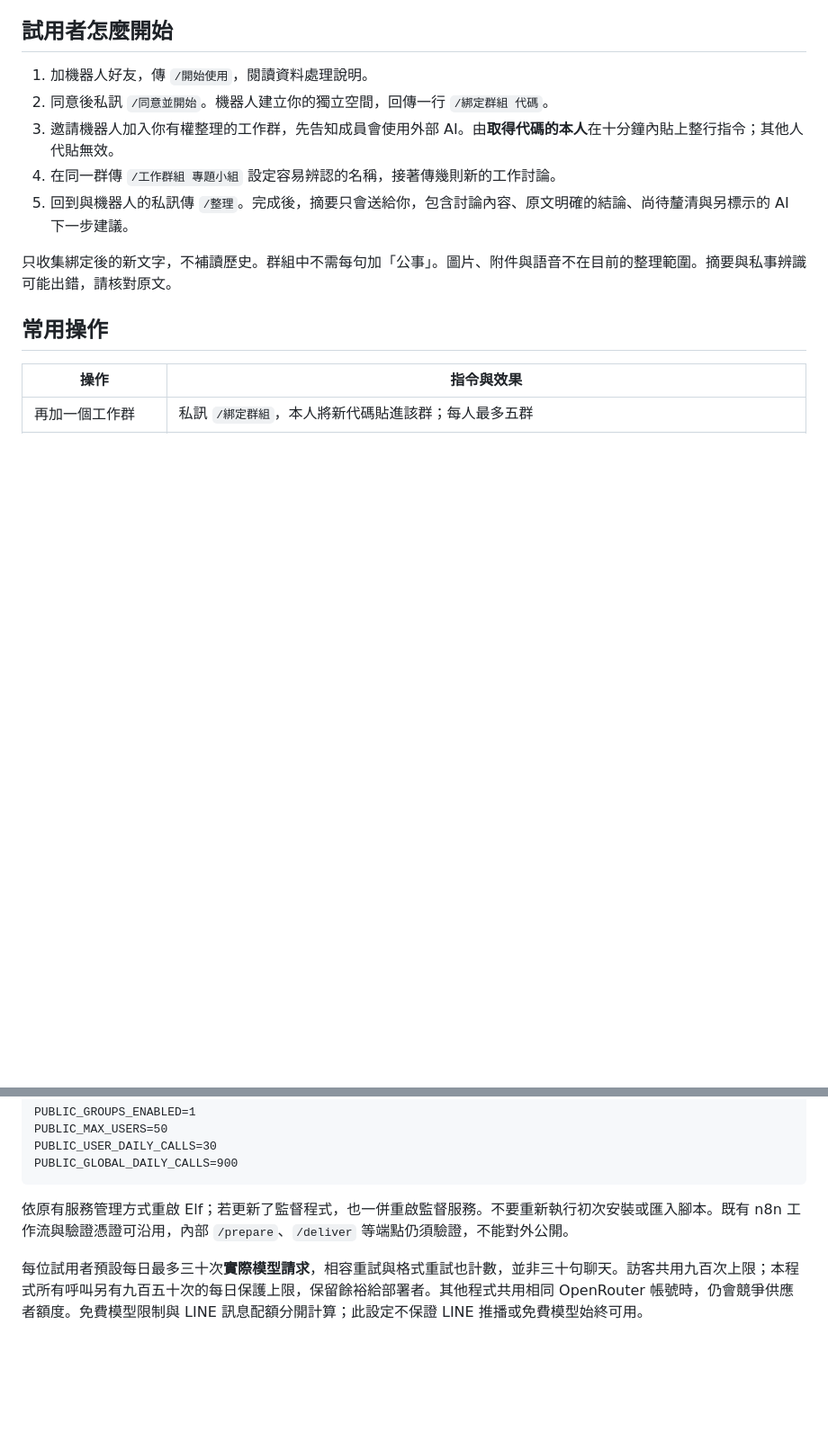
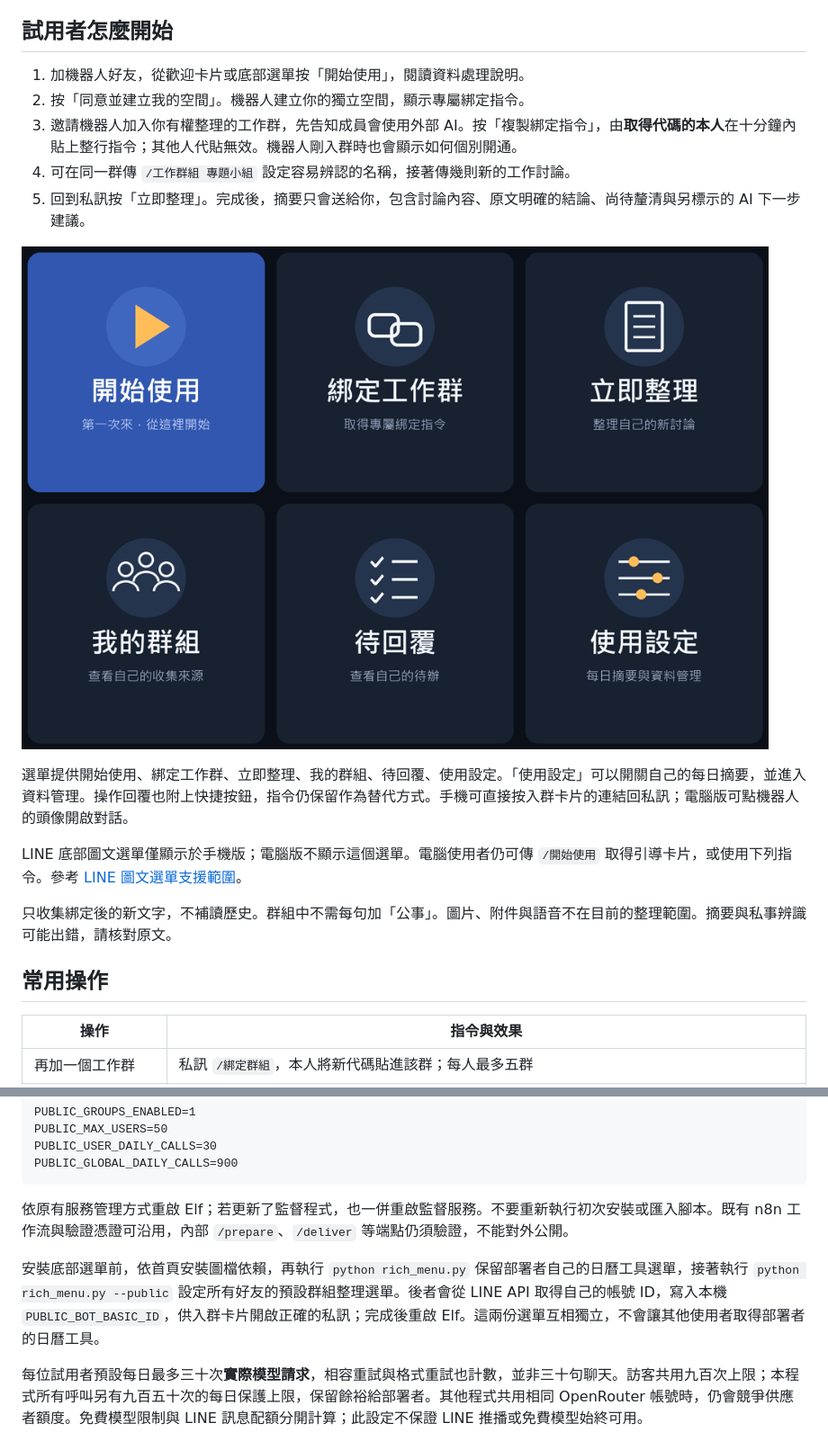
Before and after one commit to johnny-0120/line-work-elf, a Markdown page: docs/multi-user.md, 2 parts joined by grey strips. Shown: that part at 90% size. GitHub-like rendering; pictures changed too: docs/images/line-menu.png (added); blank space fills up the shorter version.

```diff
--- a/docs/multi-user.md
+++ b/docs/multi-user.md
@@ -4,11 +4,17 @@
 
 ## 試用者怎麼開始
 
-1. 加機器人好友，傳 `/開始使用`，閱讀資料處理說明。
-2. 同意後私訊 `/同意並開始`。機器人建立你的獨立空間，回傳一行 `/綁定群組 代碼`。
-3. 邀請機器人加入你有權整理的工作群，先告知成員會使用外部 AI。由**取得代碼的本人**在十分鐘內貼上整行指令；其他人代貼無效。
-4. 在同一群傳 `/工作群組 專題小組` 設定容易辨認的名稱，接著傳幾則新的工作討論。
-5. 回到與機器人的私訊傳 `/整理`。完成後，摘要只會送給你，包含討論內容、原文明確的結論、尚待釐清與另標示的 AI 下一步建議。
+1. 加機器人好友，從歡迎卡片或底部選單按「開始使用」，閱讀資料處理說明。
+2. 按「同意並建立我的空間」。機器人建立你的獨立空間，顯示專屬綁定指令。
+3. 邀請機器人加入你有權整理的工作群，先告知成員會使用外部 AI。按「複製綁定指令」，由**取得代碼的本人**在十分鐘內貼上整行指令；其他人代貼無效。機器人剛入群時也會顯示如何個別開通。
+4. 可在同一群傳 `/工作群組 專題小組` 設定容易辨認的名稱，接著傳幾則新的工作討論。
+5. 回到私訊按「立即整理」。完成後，摘要只會送給你，包含討論內容、原文明確的結論、尚待釐清與另標示的 AI 下一步建議。
+
+![多人版 LINE 圖文選單](images/line-menu.png)
+
+選單提供開始使用、綁定工作群、立即整理、我的群組、待回覆、使用設定。「使用設定」可以開關自己的每日摘要，並進入資料管理。操作回覆也附上快捷按鈕，指令仍保留作為替代方式。手機可直接按入群卡片的連結回私訊；電腦版可點機器人的頭像開啟對話。
+
+LINE 底部圖文選單僅顯示於手機版；電腦版不顯示這個選單。電腦使用者仍可傳 `/開始使用` 取得引導卡片，或使用下列指令。參考 [LINE 圖文選單支援範圍](https://developers.line.biz/en/docs/messaging-api/rich-menus-overview/)。
 
 只收集綁定後的新文字，不補讀歷史。群組中不需每句加「公事」。圖片、附件與語音不在目前的整理範圍。摘要與私事辨識可能出錯，請核對原文。
 
@@ -58,6 +64,8 @@ PUBLIC_GLOBAL_DAILY_CALLS=900
 
 依原有服務管理方式重啟 Elf；若更新了監督程式，也一併重啟監督服務。不要重新執行初次安裝或匯入腳本。既有 n8n 工作流與驗證憑證可沿用，內部 `/prepare`、`/deliver` 等端點仍須驗證，不能對外公開。
 
+安裝底部選單前，依首頁安裝圖檔依賴，再執行 `python rich_menu.py` 保留部署者自己的日曆工具選單，接著執行 `python rich_menu.py --public` 設定所有好友的預設群組整理選單。後者會從 LINE API 取得自己的帳號 ID，寫入本機 `PUBLIC_BOT_BASIC_ID`，供入群卡片開啟正確的私訊；完成後重啟 Elf。這兩份選單互相獨立，不會讓其他使用者取得部署者的日曆工具。
+
 每位試用者預設每日最多三十次**實際模型請求**，相容重試與格式重試也計數，並非三十句聊天。訪客共用九百次上限；本程式所有呼叫另有九百五十次的每日保護上限，保留餘裕給部署者。其他程式共用相同 OpenRouter 帳號時，仍會競爭供應者額度。免費模型限制與 LINE 訊息配額分開計算；此設定不保證 LINE 推播或免費模型始終可用。
 
 每人最多五個群組，近期每人最多收集一千則文字；過量的新文字會略過。只選工作群，避免大型閒聊群消耗儲存與推播額度。公開原始碼預設不啟用多人模式；維護者自己的部署可另外選擇開放試用。
```
Also changed, not shown: README.md (+4 -0 lines), 6 other files.
